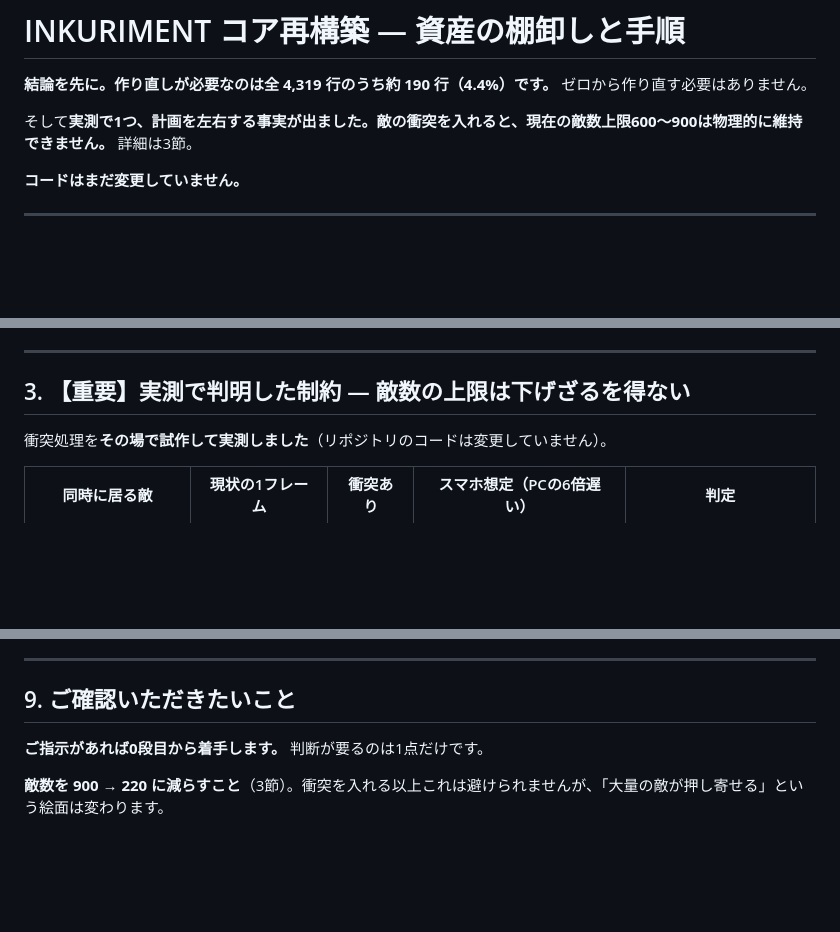
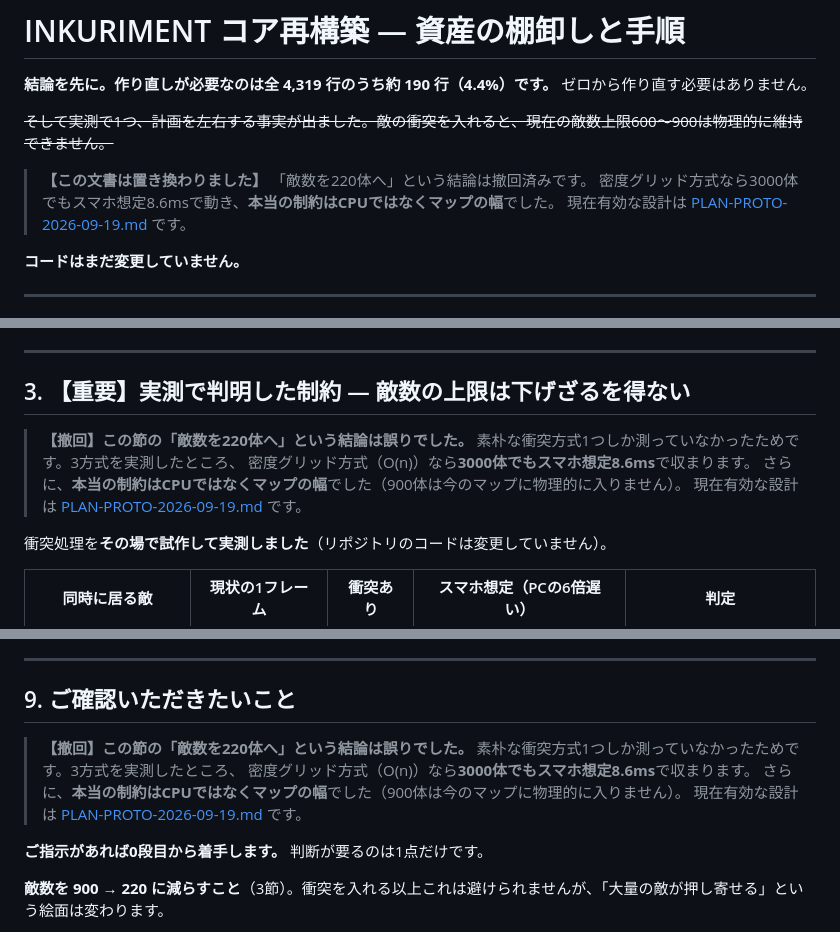
Before and after one commit to sakuraraichi-lang/TOWERINKURI, a Markdown page: docs/PLAN-CORE-2026-09-19.md, 3 parts joined by grey strips. GitHub-like rendering; blank space fills up the shorter version.

```diff
--- a/docs/PLAN-CORE-2026-09-19.md
+++ b/docs/PLAN-CORE-2026-09-19.md
@@ -2,7 +2,11 @@
 
 **結論を先に。作り直しが必要なのは全 4,319 行のうち約 190 行（4.4%）です。** ゼロから作り直す必要はありません。
 
-そして**実測で1つ、計画を左右する事実が出ました。敵の衝突を入れると、現在の敵数上限600〜900は物理的に維持できません。** 詳細は3節。
+~~そして実測で1つ、計画を左右する事実が出ました。敵の衝突を入れると、現在の敵数上限600〜900は物理的に維持できません。~~
+
+> **【この文書は置き換わりました】** 「敵数を220体へ」という結論は撤回済みです。
+> 密度グリッド方式なら3000体でもスマホ想定8.6msで動き、**本当の制約はCPUではなくマップの幅**でした。
+> 現在有効な設計は [PLAN-PROTO-2026-09-19.md](PLAN-PROTO-2026-09-19.md) です。
 
 **コードはまだ変更していません。**
 
@@ -88,6 +92,13 @@
 ---
 
 ## 3. 【重要】実測で判明した制約 — 敵数の上限は下げざるを得ない
+
+> **【撤回】この節の「敵数を220体へ」という結論は誤りでした。**
+> 素朴な衝突方式1つしか測っていなかったためです。3方式を実測したところ、
+> 密度グリッド方式（O(n)）なら**3000体でもスマホ想定8.6ms**で収まります。
+> さらに、**本当の制約はCPUではなくマップの幅**でした（900体は今のマップに物理的に入りません）。
+> 現在有効な設計は [PLAN-PROTO-2026-09-19.md](PLAN-PROTO-2026-09-19.md) です。
+
 
 衝突処理を**その場で試作して実測しました**（リポジトリのコードは変更していません）。
 
@@ -238,6 +249,13 @@
 
 ## 9. ご確認いただきたいこと
 
+> **【撤回】この節の「敵数を220体へ」という結論は誤りでした。**
+> 素朴な衝突方式1つしか測っていなかったためです。3方式を実測したところ、
+> 密度グリッド方式（O(n)）なら**3000体でもスマホ想定8.6ms**で収まります。
+> さらに、**本当の制約はCPUではなくマップの幅**でした（900体は今のマップに物理的に入りません）。
+> 現在有効な設計は [PLAN-PROTO-2026-09-19.md](PLAN-PROTO-2026-09-19.md) です。
+
+
 **ご指示があれば0段目から着手します。** 判断が要るのは1点だけです。
 
 **敵数を 900 → 220 に減らすこと**（3節）。衝突を入れる以上これは避けられませんが、「大量の敵が押し寄せる」という絵面は変わります。
```
Also changed, not shown: docs/PLAN-UX-2026-09-19.md (+4 -0 lines), docs/REPORT-CORE-2026-09-19.md (+20 -2 lines).
